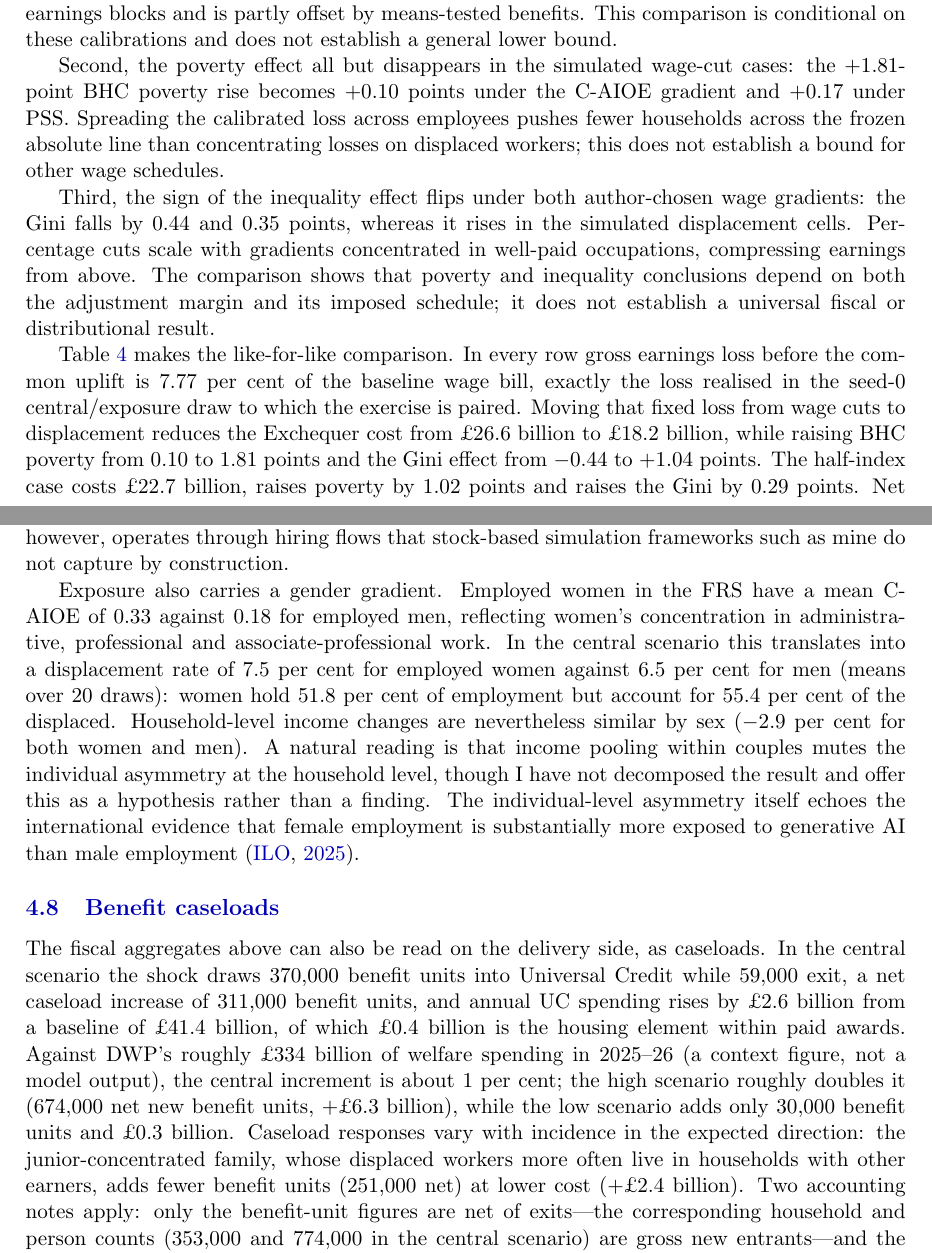
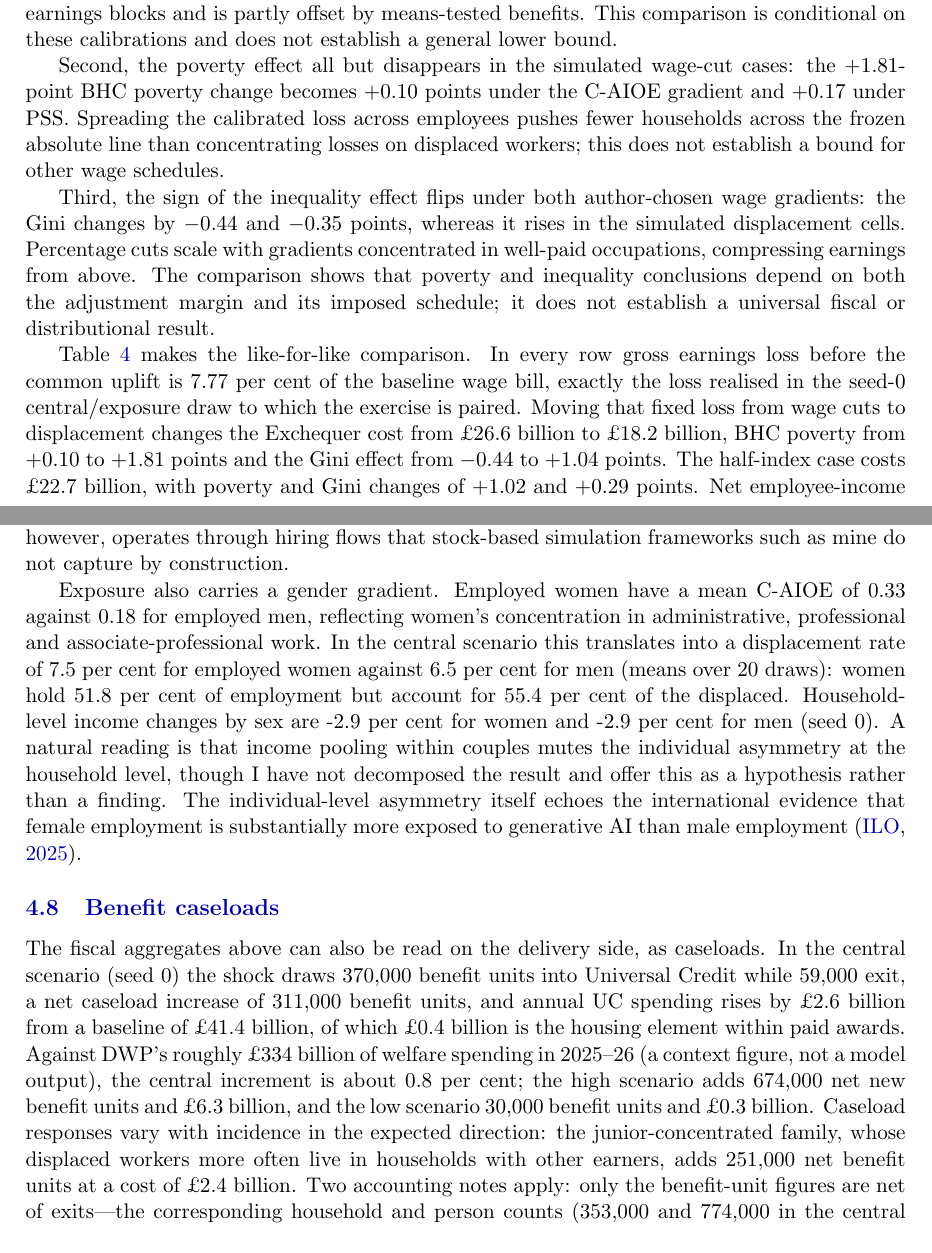
Before and after one commit to PolicyEngine/uk-ai-study, a LaTeX paper (paper/main.tex, which reads paper/sections/results.tex): two parts of pages 22 and 24 of 45, joined at a grey line, cut so that both start at the same text. Compiled offline with pdfLaTeX.

Commit message:
Paper: generate the remaining results-section numbers
Co-Authored-By: Claude Opus 5.5 <noreply@anthropic.com>

```diff
--- a/paper/sections/results.tex
+++ b/paper/sections/results.tex
@@ -182,11 +182,11 @@ Scenario & Exchequer cost & \multicolumn{2}{c}{$\Delta$ Poverty (pp)} & $\Delta$
 
 Three contrasts stand out. First, under the simulated wage schedules the fiscal cost rises from \pounds \genCentralCostBn~billion to \pounds \genWageMarginCentralCostBn~billion (\pounds \genWageMarginPssCostBn~billion under the PSS gradient). Wage cuts shave earnings at marginal tax and National Insurance rates, whereas displacement removes whole earnings blocks and is partly offset by means-tested benefits. This comparison is conditional on these calibrations and does not establish a general lower bound.
 
-Second, the poverty effect all but disappears in the simulated wage-cut cases: the +1.81-point BHC poverty rise becomes +0.10 points under the C-AIOE gradient and +0.17 under PSS. Spreading the calibrated loss across employees pushes fewer households across the frozen absolute line than concentrating losses on displaced workers; this does not establish a bound for other wage schedules.
+Second, the poverty effect all but disappears in the simulated wage-cut cases: the $\genCentralPovBhcSignedPp$-point BHC poverty change becomes $\genWageMarginCentralPovBhcSignedPp$ points under the C-AIOE gradient and $\genWageMarginPssPovBhcSignedPp$ under PSS. Spreading the calibrated loss across employees pushes fewer households across the frozen absolute line than concentrating losses on displaced workers; this does not establish a bound for other wage schedules.
 
-Third, the sign of the inequality effect flips under both author-chosen wage gradients: the Gini falls by 0.44 and 0.35 points, whereas it rises in the simulated displacement cells. Percentage cuts scale with gradients concentrated in well-paid occupations, compressing earnings from above. The comparison shows that poverty and inequality conclusions depend on both the adjustment margin and its imposed schedule; it does not establish a universal fiscal or distributional result.
+Third, the sign of the inequality effect flips under both author-chosen wage gradients: the Gini changes by $\genWageMarginCentralGiniSignedPp$ and $\genWageMarginPssGiniSignedPp$ points, whereas it rises in the simulated displacement cells. Percentage cuts scale with gradients concentrated in well-paid occupations, compressing earnings from above. The comparison shows that poverty and inequality conclusions depend on both the adjustment margin and its imposed schedule; it does not establish a universal fiscal or distributional result.
 
-Table~\ref{tab:mixedwage} makes the like-for-like comparison. In every row gross earnings loss before the common uplift is \genGrossCutSharePct~per cent of the baseline wage bill, exactly the loss realised in the seed-0 central/exposure draw to which the exercise is paired. Moving that fixed loss from wage cuts to displacement reduces the Exchequer cost from \pounds 26.6 billion to \pounds 18.2 billion, while raising BHC poverty from 0.10 to 1.81 points and the Gini effect from $-0.44$ to $+1.04$ points. The half-index case costs \pounds 22.7 billion, raises poverty by 1.02 points and raises the Gini by 0.29 points. Net employee-income losses after the uplift rise slightly, from 5.11 to 5.32 per cent, because fewer survivors receive the uplift as displacement rises; the pre-uplift loss being compared is invariant. % results/robustness/mixed_adjustment.csv
+Table~\ref{tab:mixedwage} makes the like-for-like comparison. In every row gross earnings loss before the common uplift is \genGrossCutSharePct~per cent of the baseline wage bill, exactly the loss realised in the seed-0 central/exposure draw to which the exercise is paired. Moving that fixed loss from wage cuts to displacement changes the Exchequer cost from \pounds \genMixedZeroCostBn~billion to \pounds \genMixedOneCostBn~billion, BHC poverty from $\genMixedZeroPovBhcPp$ to $\genMixedOnePovBhcPp$ points and the Gini effect from $\genMixedZeroGiniPp$ to $\genMixedOneGiniPp$ points. The half-index case costs \pounds \genMixedHalfCostBn~billion, with poverty and Gini changes of $\genMixedHalfPovBhcPp$ and $\genMixedHalfGiniPp$ points. Net employee-income losses after the uplift rise slightly, from \genMixedNetEmpZeroPct~to \genMixedNetEmpOnePct~per cent, because fewer survivors receive the uplift as displacement rises; the pre-uplift loss being compared is invariant. % results/robustness/mixed_adjustment.csv
 Conditional on this author-designed allocation rule, the monotone poverty and inequality patterns track the shifting adjustment margin; they are not structural causal estimates.
 
 \begin{table}[htbp]
@@ -221,10 +221,10 @@ The incidence axis has a within-family age structure worth drawing out. Under ex
 
 If AI adoption in practice falls hardest on juniors through recruitment rather than dismissal---as the seniority-biased hiring evidence of \citet{hosseini2026} and the early-career employment declines in AI-exposed occupations documented by \citet{brynjolfsson2025} suggest---the fiscal consequences could differ materially from the broad-based scenarios above, because junior workers contribute little income tax and National Insurance. That channel, however, operates through hiring flows that stock-based simulation frameworks such as mine do not capture by construction.
 
-Exposure also carries a gender gradient. Employed women in the FRS have a mean C-AIOE of 0.33 against 0.18 for employed men, reflecting women's concentration in administrative, professional and associate-professional work. In the central scenario this translates into a displacement rate of 7.5 per cent for employed women against 6.5 per cent for men (means over 20 draws): women hold 51.8 per cent of employment but account for 55.4 per cent of the displaced. Household-level income changes are nevertheless similar by sex ($-2.9$ per cent for both women and men). % results/appendix/gender_incidence.json
+Exposure also carries a gender gradient. Employed women have a mean C-AIOE of \genGenderFemaleExposure{} against \genGenderMaleExposure{} for employed men, reflecting women's concentration in administrative, professional and associate-professional work. In the central scenario this translates into a displacement rate of \genGenderFemaleRatePct~per cent for employed women against \genGenderMaleRatePct~per cent for men (means over 20 draws): women hold \genGenderFemaleEmpSharePct~per cent of employment but account for \genGenderFemaleDispSharePct~per cent of the displaced. Household-level income changes by sex are \genGenderFemaleIncomePct~per cent for women and \genGenderMaleIncomePct~per cent for men (seed 0). % results/appendix/gender_incidence.json
 A natural reading is that income pooling within couples mutes the individual asymmetry at the household level, though I have not decomposed the result and offer this as a hypothesis rather than a finding. The individual-level asymmetry itself echoes the international evidence that female employment is substantially more exposed to generative AI than male employment \citep{ilo2025}.
 
 \subsection{Benefit caseloads}
 \label{sec:results-caseloads}
 
-The fiscal aggregates above can also be read on the delivery side, as caseloads. In the central scenario the shock draws 370,000 benefit units into Universal Credit while 59,000 exit, a net caseload increase of \genCaseloadNetNewUcBenunitsK,000 benefit units, and annual UC spending rises by \pounds \genCaseloadUcSpendChangeBn~billion from a baseline of \pounds 41.4 billion, of which \pounds 0.4 billion is the housing element within paid awards. Against DWP's roughly \pounds 334 billion of welfare spending in 2025--26 (a context figure, not a model output), the central increment is about 1 per cent; the high scenario roughly doubles it (674,000 net new benefit units, +\pounds 6.3 billion), while the low scenario adds only 30,000 benefit units and \pounds 0.3 billion. Caseload responses vary with incidence in the expected direction: the junior-concentrated family, whose displaced workers more often live in households with other earners, adds fewer benefit units (251,000 net) at lower cost (+\pounds 2.4 billion). Two accounting notes apply: only the benefit-unit figures are net of exits---the corresponding household and person counts (353,000 and \genCaseloadNewUcPersonsK,000 in the central scenario) are gross new entrants---and the housing element is measured within paid awards, slightly overstating housing-specific cash. % results/caseloads/summary.csv
+The fiscal aggregates above can also be read on the delivery side, as caseloads. In the central scenario (seed 0) the shock draws \genCaseloadNewUcBenunitsK,000 benefit units into Universal Credit while \genCaseloadExitUcBenunitsK,000 exit, a net caseload increase of \genCaseloadNetNewUcBenunitsK,000 benefit units, and annual UC spending rises by \pounds \genCaseloadUcSpendChangeBn~billion from a baseline of \pounds \genCaseloadUcBaselineBn~billion, of which \pounds \genCaseloadHousingBn~billion is the housing element within paid awards. Against DWP's roughly \pounds 334 billion of welfare spending in 2025--26 (a context figure, not a model output), the central increment is about \genCaseloadSharePct~per cent; the high scenario adds \genCaseloadHighNetK,000 net new benefit units and \pounds \genCaseloadHighSpendBn~billion, and the low scenario \genCaseloadLowNetK,000 benefit units and \pounds \genCaseloadLowSpendBn~billion. Caseload responses vary with incidence in the expected direction: the junior-concentrated family, whose displaced workers more often live in households with other earners, adds \genCaseloadJuniorNetK,000 net benefit units at a cost of \pounds \genCaseloadJuniorSpendBn~billion. Two accounting notes apply: only the benefit-unit figures are net of exits---the corresponding household and person counts (\genCaseloadNewUcHouseholdsK,000 and \genCaseloadNewUcPersonsK,000 in the central scenario) are gross new entrants---and the housing element is measured within paid awards, slightly overstating housing-specific cash. % results/caseloads/summary.csv
```
Also changed, not shown: paper/sections/results.tex (4 more changed lines).
